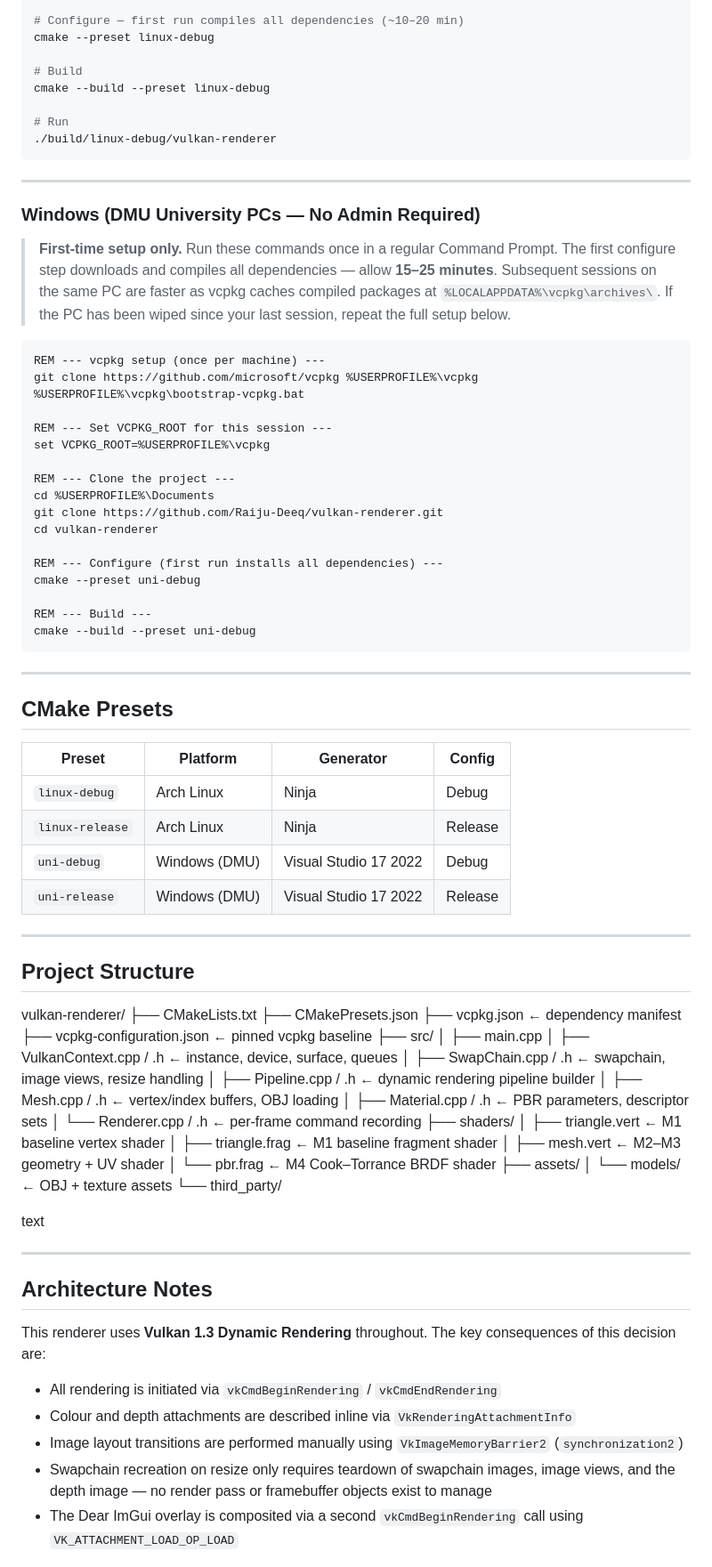
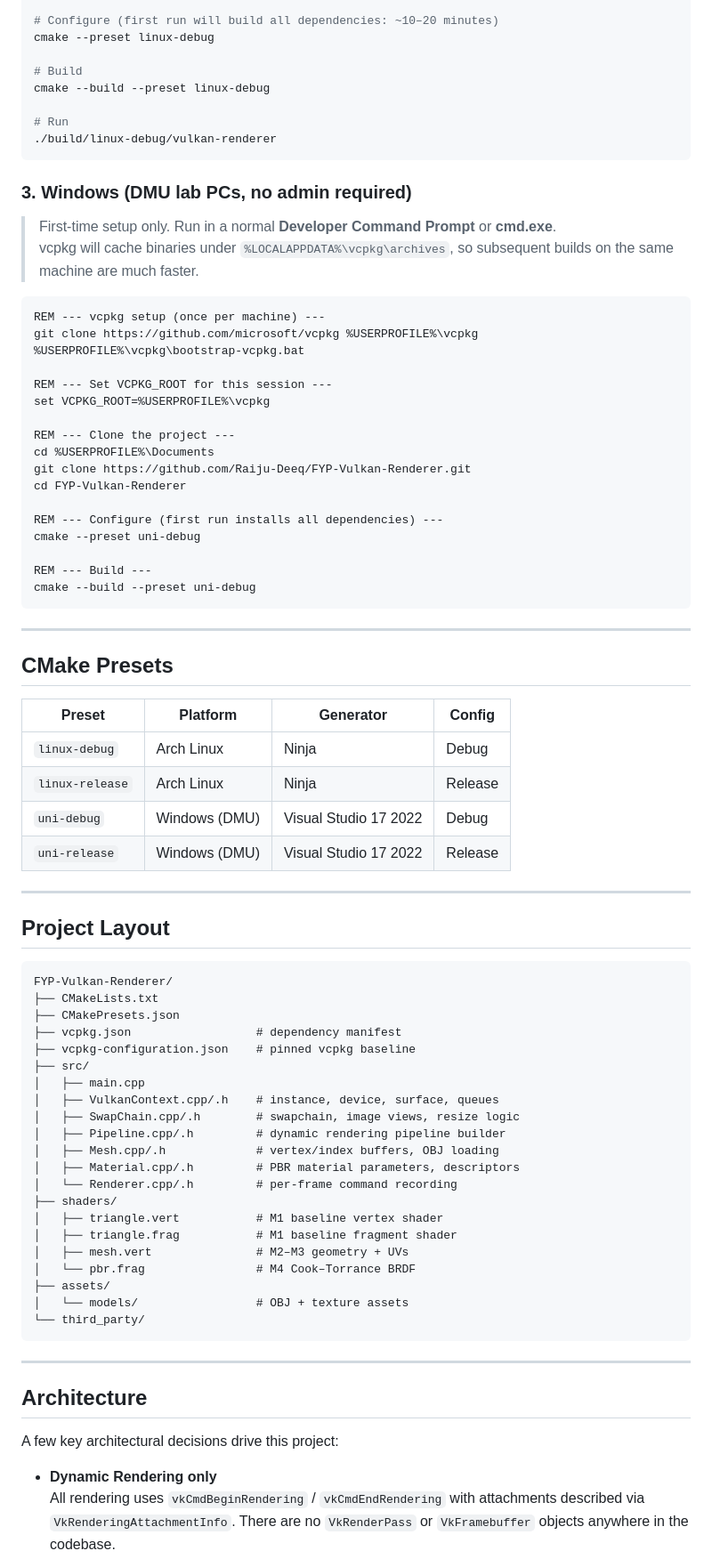
Before and after one commit to Raiju-Deeq/FYP-Vulkan-Renderer, a Markdown page: README.md, the part around one of its changes. Shown at 89% size. Rendered like a GitHub page.

Commit message:
Refine README formatting and content
Updated README to improve clarity and consistency in formatting, including changes to project description, milestone details, and technical report structure.

````diff
--- a/README.md
+++ b/README.md
@@ -76,6 +80,6 @@ $HOME/vcpkg/bootstrap-vcpkg.sh
 export VCPKG_ROOT="$HOME/vcpkg"
 
-# Configure — first run compiles all dependencies (~10–20 min)
+# Configure (first run will build all dependencies: ~10–20 minutes)
 cmake --preset linux-debug
 
 # Build
@@ -85,14 +89,10 @@ cmake --build --preset linux-debug
 ./build/linux-debug/vulkan-renderer
 ```
 
----
+### 3. Windows (DMU lab PCs, no admin required)
 
-### Windows (DMU University PCs — No Admin Required)
-
-> **First-time setup only.** Run these commands once in a regular Command Prompt.
-> The first configure step downloads and compiles all dependencies — allow **15–25 minutes**.
-> Subsequent sessions on the same PC are faster as vcpkg caches compiled packages at `%LOCALAPPDATA%\vcpkg\archives\`.
-> If the PC has been wiped since your last session, repeat the full setup below.
+> First‑time setup only. Run in a normal **Developer Command Prompt** or **cmd.exe**.
+> vcpkg will cache binaries under `%LOCALAPPDATA%\vcpkg\archives`, so subsequent builds on the same machine are much faster.
 
 ```bat
 REM --- vcpkg setup (once per machine) ---
@@ -104,8 +104,8 @@ set VCPKG_ROOT=%USERPROFILE%\vcpkg
 
 REM --- Clone the project ---
 cd %USERPROFILE%\Documents
-git clone https://github.com/Raiju-Deeq/vulkan-renderer.git
-cd vulkan-renderer
+git clone https://github.com/Raiju-Deeq/FYP-Vulkan-Renderer.git
+cd FYP-Vulkan-Renderer
 
 REM --- Configure (first run installs all dependencies) ---
 cmake --preset uni-debug
@@ -118,50 +118,47 @@ cmake --build --preset uni-debug
 
 ## CMake Presets
 
-| Preset | Platform | Generator | Config |
-|--------|----------|-----------|--------|
-| `linux-debug` | Arch Linux | Ninja | Debug |
-| `linux-release` | Arch Linux | Ninja | Release |
-| `uni-debug` | Windows (DMU) | Visual Studio 17 2022 | Debug |
-| `uni-release` | Windows (DMU) | Visual Studio 17 2022 | Release |
+| Preset        | Platform        | Generator             | Config  |
+|---------------|-----------------|-----------------------|---------|
+| `linux-debug` | Arch Linux      | Ninja                 | Debug   |
+| `linux-release` | Arch Linux    | Ninja                 | Release |
+| `uni-debug`   | Windows (DMU)   | Visual Studio 17 2022 | Debug   |
+| `uni-release` | Windows (DMU)   | Visual Studio 17 2022 | Release |
 
 ---
 
-## Project Structure
+## Project Layout
 
-vulkan-renderer/
+```text
+FYP-Vulkan-Renderer/
 ├── CMakeLists.txt
 ├── CMakePresets.json
-├── vcpkg.json ← dependency manifest
-├── vcpkg-configuration.json ← pinned vcpkg baseline
+├── vcpkg.json                  # dependency manifest
+├── vcpkg-configuration.json    # pinned vcpkg baseline
 ├── src/
-│ ├── main.cpp
-│ ├── VulkanContext.cpp / .h ← instance, device, surface, queues
-│ ├── SwapChain.cpp / .h ← swapchain, image views, resize handling
-│ ├── Pipeline.cpp / .h ← dynamic rendering pipeline builder
-│ ├── Mesh.cpp / .h ← vertex/index buffers, OBJ loading
-│ ├── Material.cpp / .h ← PBR parameters, descriptor sets
-│ └── Renderer.cpp / .h ← per-frame command recording
+│   ├── main.cpp
+│   ├── VulkanContext.cpp/.h    # instance, device, surface, queues
+│   ├── SwapChain.cpp/.h        # swapchain, image views, resize logic
+│   ├── Pipeline.cpp/.h         # dynamic rendering pipeline builder
+│   ├── Mesh.cpp/.h             # vertex/index buffers, OBJ loading
+│   ├── Material.cpp/.h         # PBR material parameters, descriptors
+│   └── Renderer.cpp/.h         # per-frame command recording
 ├── shaders/
-│ ├── triangle.vert ← M1 baseline vertex shader
-│ ├── triangle.frag ← M1 baseline fragment shader
-│ ├── mesh.vert ← M2–M3 geometry + UV shader
-│ └── pbr.frag ← M4 Cook–Torrance BRDF shader
+│   ├── triangle.vert           # M1 baseline vertex shader
+│   ├── triangle.frag           # M1 baseline fragment shader
+│   ├── mesh.vert               # M2–M3 geometry + UVs
+│   └── pbr.frag                # M4 Cook–Torrance BRDF
 ├── assets/
-│ └── models/ ← OBJ + texture assets
+│   └── models/                 # OBJ + texture assets
 └── third_party/
-
-text
+```
 
 ---
 
-## Architecture Notes
+## Architecture
 
-This renderer uses **Vulkan 1.3 Dynamic Rendering** throughout. The key consequences of this decision are:
+A few key architectural decisions drive this project:
 
-- All rendering is initiated via `vkCmdBeginRendering` / `vkCmdEndRendering`
-- Colour and depth attachments are described inline via `VkRenderingAttachmentInfo`
-- Image layout transitions are performed manually using `VkImageMemoryBarrier2` (`synchronization2`)
-- Swapchain recreation on resize only requires teardown of swapchain images, image views, and the depth image — no render pass or framebuffer objects exist to manage
-- The Dear ImGui overlay is composited via a second `vkCmdBeginRendering` call using `VK_ATTACHMENT_LOAD_OP_LOAD`
+- **Dynamic Rendering only**
+  All rendering uses `vkCmdBeginRendering` / `vkCmdEndRendering` with attachments described via `VkRenderingAttachmentInfo`. There are no `VkRenderPass` or `VkFramebuffer` objects anywhere in the codebase.
 
````
Also changed, not shown: other parts of README.md (+81 -58 lines).
